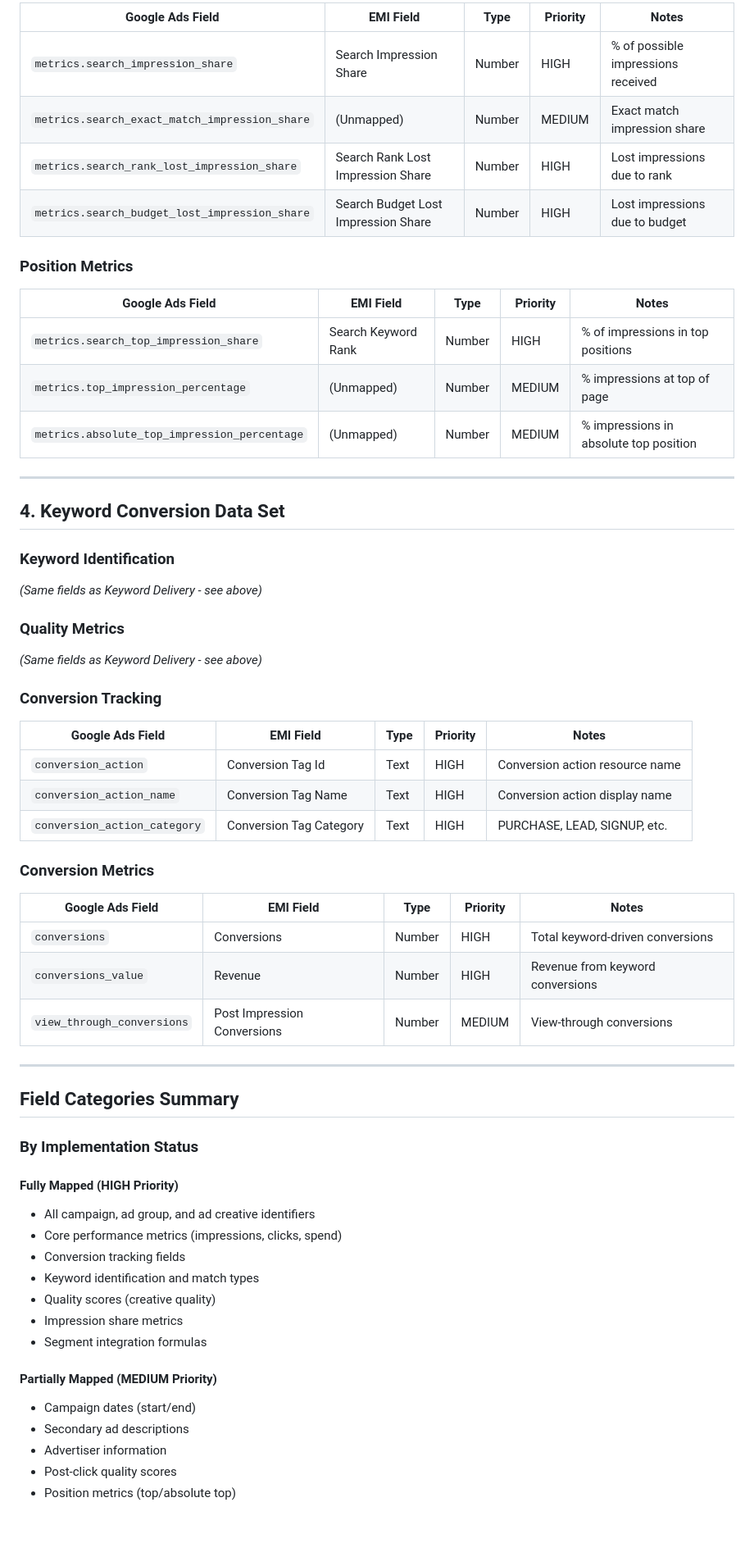
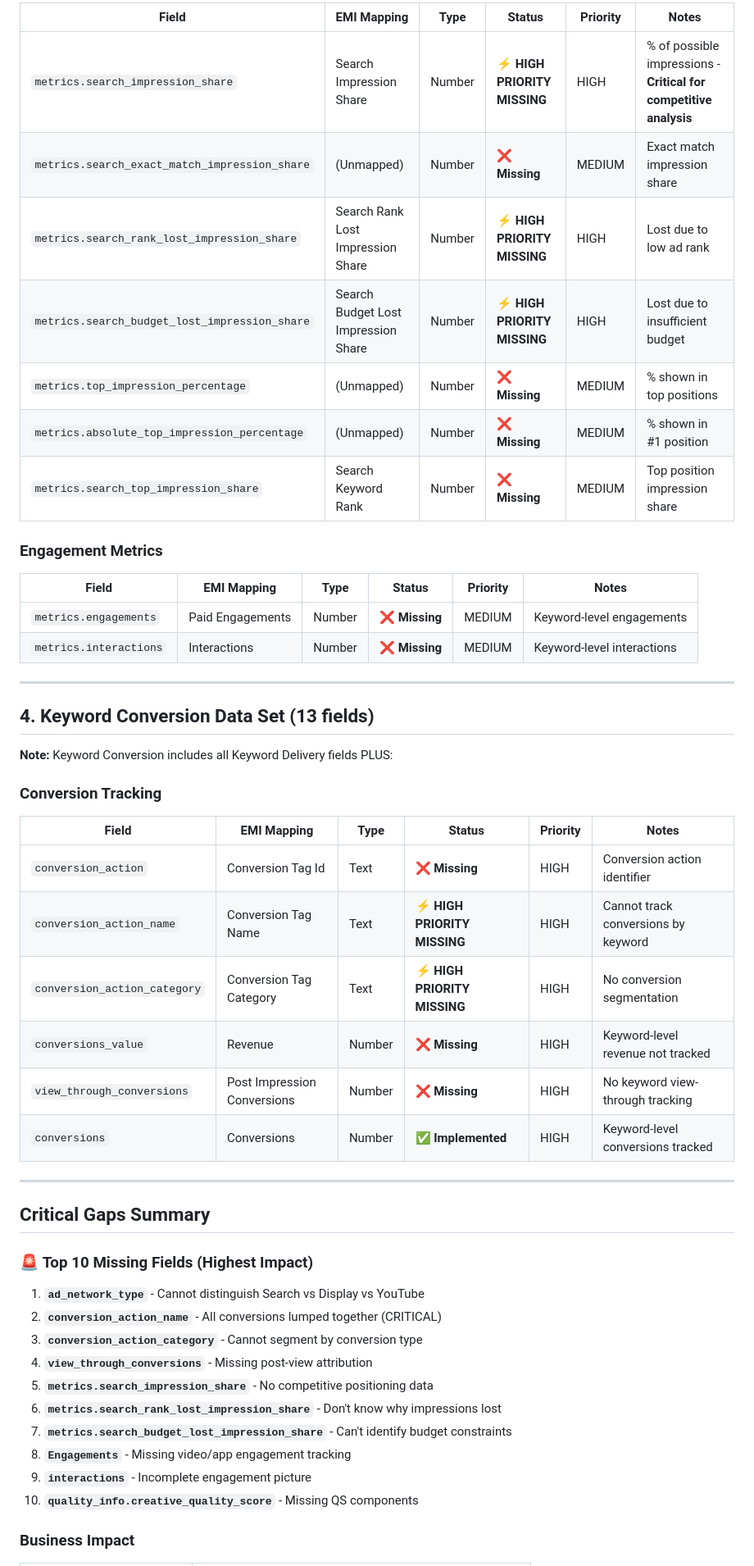
Before and after one commit to alonhaze7/Google-ads, a Markdown page: FIELD_MAPPING.md, the part around one of its changes. Shown at 82% size. Drawn GitHub-style; blank space fills up the shorter version.

```diff
--- a/FIELD_MAPPING.md
+++ b/FIELD_MAPPING.md
@@ -168,64 +152,54 @@ The Google Ads integration provides four primary data sets:
 
-| Google Ads Field | EMI Field | Type | Priority | Notes |
-|-----------------|-----------|------|----------|-------|
-| `metrics.search_impression_share` | Search Impression Share | Number | HIGH | % of possible impressions received |
-| `metrics.search_exact_match_impression_share` | (Unmapped) | Number | MEDIUM | Exact match impression share |
-| `metrics.search_rank_lost_impression_share` | Search Rank Lost Impression Share | Number | HIGH | Lost impressions due to rank |
-| `metrics.search_budget_lost_impression_share` | Search Budget Lost Impression Share | Number | HIGH | Lost impressions due to budget |
+| Field | EMI Mapping | Type | Status | Priority | Notes |
+|-------|-------------|------|--------|----------|-------|
+| `metrics.search_impression_share` | Search Impression Share | Number | ⚡ **HIGH PRIORITY MISSING** | HIGH | % of possible impressions - **Critical for competitive analysis** |
+| `metrics.search_exact_match_impression_share` | (Unmapped) | Number | ❌ **Missing** | MEDIUM | Exact match impression share |
+| `metrics.search_rank_lost_impression_share` | Search Rank Lost Impression Share | Number | ⚡ **HIGH PRIORITY MISSING** | HIGH | Lost due to low ad rank |
+| `metrics.search_budget_lost_impression_share` | Search Budget Lost Impression Share | Number | ⚡ **HIGH PRIORITY MISSING** | HIGH | Lost due to insufficient budget |
+| `metrics.top_impression_percentage` | (Unmapped) | Number | ❌ **Missing** | MEDIUM | % shown in top positions |
+| `metrics.absolute_top_impression_percentage` | (Unmapped) | Number | ❌ **Missing** | MEDIUM | % shown in #1 position |
+| `metrics.search_top_impression_share` | Search Keyword Rank | Number | ❌ **Missing** | MEDIUM | Top position impression share |
 
-### Position Metrics
+### Engagement Metrics
 
-| Google Ads Field | EMI Field | Type | Priority | Notes |
-|-----------------|-----------|------|----------|-------|
-| `metrics.search_top_impression_share` | Search Keyword Rank | Number | HIGH | % of impressions in top positions |
-| `metrics.top_impression_percentage` | (Unmapped) | Number | MEDIUM | % impressions at top of page |
-| `metrics.absolute_top_impression_percentage` | (Unmapped) | Number | MEDIUM | % impressions in absolute top position |
+| Field | EMI Mapping | Type | Status | Priority | Notes |
+|-------|-------------|------|--------|----------|-------|
+| `metrics.engagements` | Paid Engagements | Number | ❌ **Missing** | MEDIUM | Keyword-level engagements |
+| `metrics.interactions` | Interactions | Number | ❌ **Missing** | MEDIUM | Keyword-level interactions |
 
 ---
 
-## 4. Keyword Conversion Data Set
+## 4. Keyword Conversion Data Set (13 fields)
 
-### Keyword Identification
-*(Same fields as Keyword Delivery - see above)*
-
-### Quality Metrics
-*(Same fields as Keyword Delivery - see above)*
+**Note:** Keyword Conversion includes all Keyword Delivery fields PLUS:
 
 ### Conversion Tracking
 
-| Google Ads Field | EMI Field | Type | Priority | Notes |
-|-----------------|-----------|------|----------|-------|
-| `conversion_action` | Conversion Tag Id | Text | HIGH | Conversion action resource name |
-| `conversion_action_name` | Conversion Tag Name | Text | HIGH | Conversion action display name |
-| `conversion_action_category` | Conversion Tag Category | Text | HIGH | PURCHASE, LEAD, SIGNUP, etc. |
-
-### Conversion Metrics
-
-| Google Ads Field | EMI Field | Type | Priority | Notes |
-|-----------------|-----------|------|----------|-------|
-| `conversions` | Conversions | Number | HIGH | Total keyword-driven conversions |
-| `conversions_value` | Revenue | Number | HIGH | Revenue from keyword conversions |
-| `view_through_conversions` | Post Impression Conversions | Number | MEDIUM | View-through conversions |
+| Field | EMI Mapping | Type | Status | Priority | Notes |
+|-------|-------------|------|--------|----------|-------|
+| `conversion_action` | Conversion Tag Id | Text | ❌ **Missing** | HIGH | Conversion action identifier |
+| `conversion_action_name` | Conversion Tag Name | Text | ⚡ **HIGH PRIORITY MISSING** | HIGH | Cannot track conversions by keyword |
+| `conversion_action_category` | Conversion Tag Category | Text | ⚡ **HIGH PRIORITY MISSING** | HIGH | No conversion segmentation |
+| `conversions_value` | Revenue | Number | ❌ **Missing** | HIGH | Keyword-level revenue not tracked |
+| `view_through_conversions` | Post Impression Conversions | Number | ❌ **Missing** | HIGH | No keyword view-through tracking |
+| `conversions` | Conversions | Number | ✅ **Implemented** | HIGH | Keyword-level conversions tracked |
 
 ---
 
-## Field Categories Summary
+## Critical Gaps Summary
 
-### By Implementation Status
+### 🚨 **Top 10 Missing Fields (Highest Impact)**
 
-#### Fully Mapped (HIGH Priority)
-- All campaign, ad group, and ad creative identifiers
-- Core performance metrics (impressions, clicks, spend)
-- Conversion tracking fields
-- Keyword identification and match types
-- Quality scores (creative quality)
-- Impression share metrics
-- Segment integration formulas
+1. **`ad_network_type`** - Cannot distinguish Search vs Display vs YouTube
+2. **`conversion_action_name`** - All conversions lumped together (CRITICAL)
+3. **`conversion_action_category`** - Cannot segment by conversion type
+4. **`view_through_conversions`** - Missing post-view attribution
+5. **`metrics.search_impression_share`** - No competitive positioning data
+6. **`metrics.search_rank_lost_impression_share`** - Don't know why impressions lost
+7. **`metrics.search_budget_lost_impression_share`** - Can't identify budget constraints
+8. **`Engagements`** - Missing video/app engagement tracking
+9. **`interactions`** - Incomplete engagement picture
+10. **`quality_info.creative_quality_score`** - Missing QS components
 
-#### Partially Mapped (MEDIUM Priority)
-- Campaign dates (start/end)
-- Secondary ad descriptions
-- Advertiser information
-- Post-click quality scores
-- Position metrics (top/absolute top)
+### **Business Impact**
 
```
Also changed, not shown: other parts of FIELD_MAPPING.md (+162 -210 lines).
